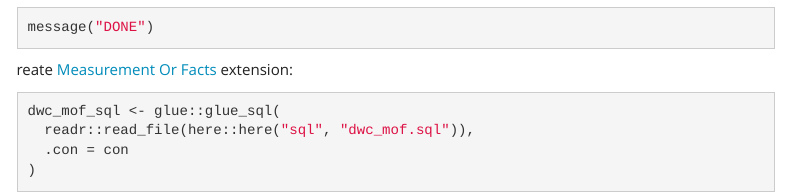
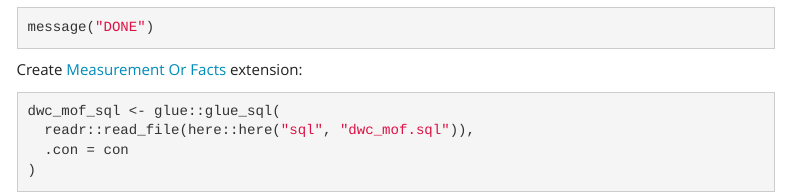
Before and after one commit to riparias/anb-plants-occurrences, an R Markdown document (src/dwc_mapping.Rmd): the page in a window 1100 px wide, from 5030 px down. Rendered offline with R 4.5, knitr and Pandoc, with nearby package versions; code that draws random numbers runs with fixed seeds of ours; some code elsewhere in the file could not run offline; a font, style sheet, LaTeX package, included part or bibliography that could not be used is replaced or left out; menus at the side of the page are left out.

Commit message:
Correct typo

````diff
--- a/src/dwc_mapping.Rmd
+++ b/src/dwc_mapping.Rmd
@@ -194,7 +194,7 @@ dwc_occurrence <- DBI::dbGetQuery(con, dwc_occurrence_sql)
 message("DONE")
 ```
 
-reate [Measurement Or Facts](https://rs.gbif.org/extension/dwc/measurements_or_facts_2022-02-02.xml) extension:
+Create [Measurement Or Facts](https://rs.gbif.org/extension/dwc/measurements_or_facts_2022-02-02.xml) extension:
 
 ```{r mof}
 dwc_mof_sql <- glue::glue_sql(
````
